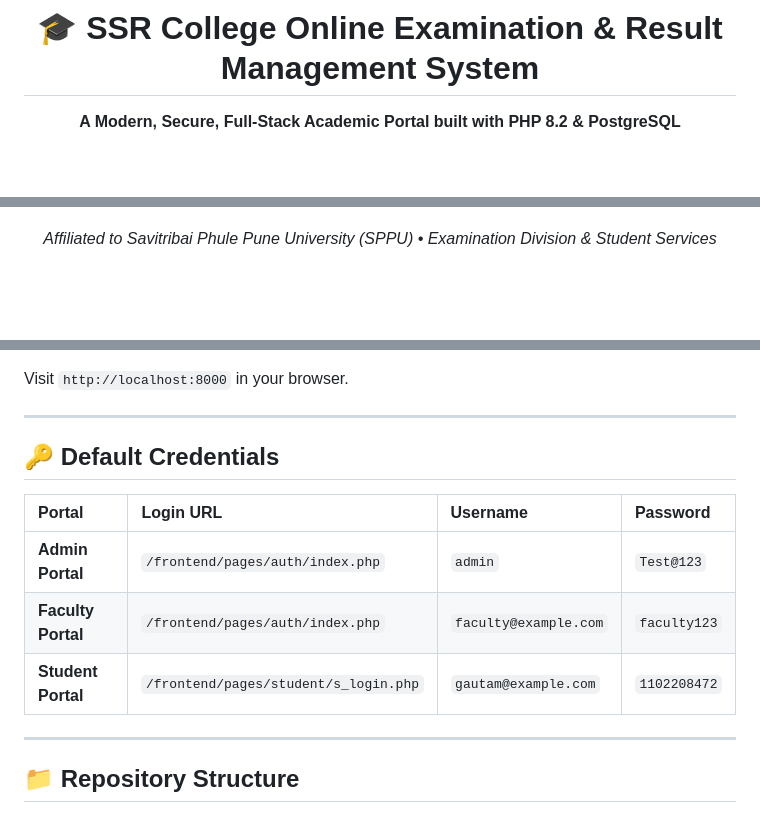
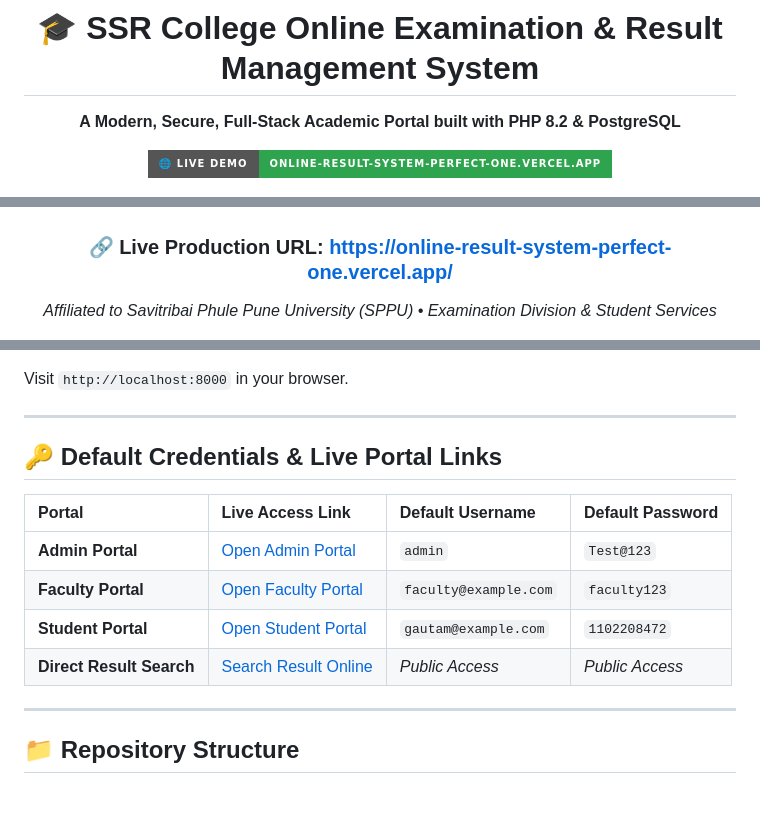
Before and after one commit to Abhijeet0848/Result-management, a Markdown page: README.md, 3 parts joined by grey strips. Drawn GitHub-style; badges without logos; blank space fills up the shorter version.

Commit message:
Docs: Add live production deployment links and direct portal URLs to README

```diff
--- a/README.md
+++ b/README.md
@@ -4,5 +4,7 @@
 
 **A Modern, Secure, Full-Stack Academic Portal built with PHP 8.2 & PostgreSQL**
 
+[![Live Demo](https://img.shields.io/badge/🌐_Live_Demo-online--result--system--perfect--one.vercel.app-2ea44f?style=for-the-badge&logo=vercel&logoColor=white)](https://online-result-system-perfect-one.vercel.app/)
+
 [![PHP Version](https://img.shields.io/badge/PHP-8.2%2B-777BB4?logo=php&logoColor=white&style=flat-square)](https://www.php.net/)
 [![PostgreSQL](https://img.shields.io/badge/PostgreSQL-15%2B-336791?logo=postgresql&logoColor=white&style=flat-square)](https://www.postgresql.org/)
@@ -11,5 +13,7 @@
 [![Razorpay](https://img.shields.io/badge/Payment-Razorpay_Gateway-0C2340?logo=razorpay&logoColor=528FF0&style=flat-square)](https://razorpay.com/)
 [![License: MIT](https://img.shields.io/badge/License-MIT-blue.svg?style=flat-square)](LICENSE)
 
+### 🔗 Live Production URL: [https://online-result-system-perfect-one.vercel.app/](https://online-result-system-perfect-one.vercel.app/)
+
 *Affiliated to Savitribai Phule Pune University (SPPU) • Examination Division & Student Services*
 
@@ -125,13 +129,14 @@ Visit `http://localhost:8000` in your browser.
 
 ---
 
-## 🔑 Default Credentials
+## 🔑 Default Credentials & Live Portal Links
 
-| Portal | Login URL | Username | Password |
+| Portal | Live Access Link | Default Username | Default Password |
 | :--- | :--- | :--- | :--- |
-| **Admin Portal** | `/frontend/pages/auth/index.php` | `admin` | `Test@123` |
-| **Faculty Portal** | `/frontend/pages/auth/index.php` | `faculty@example.com` | `faculty123` |
-| **Student Portal** | `/frontend/pages/student/s_login.php` | `gautam@example.com` | `1102208472` |
+| **Admin Portal** | [Open Admin Portal](https://online-result-system-perfect-one.vercel.app/frontend/pages/auth/index.php) | `admin` | `Test@123` |
+| **Faculty Portal** | [Open Faculty Portal](https://online-result-system-perfect-one.vercel.app/frontend/pages/auth/index.php) | `faculty@example.com` | `faculty123` |
+| **Student Portal** | [Open Student Portal](https://online-result-system-perfect-one.vercel.app/frontend/pages/student/s_login.php) | `gautam@example.com` | `1102208472` |
+| **Direct Result Search** | [Search Result Online](https://online-result-system-perfect-one.vercel.app/frontend/pages/auth/find-result.php) | *Public Access* | *Public Access* |
 
 ---
 
```
Also changed, not shown: other parts of README.md (+2 -2 lines).
